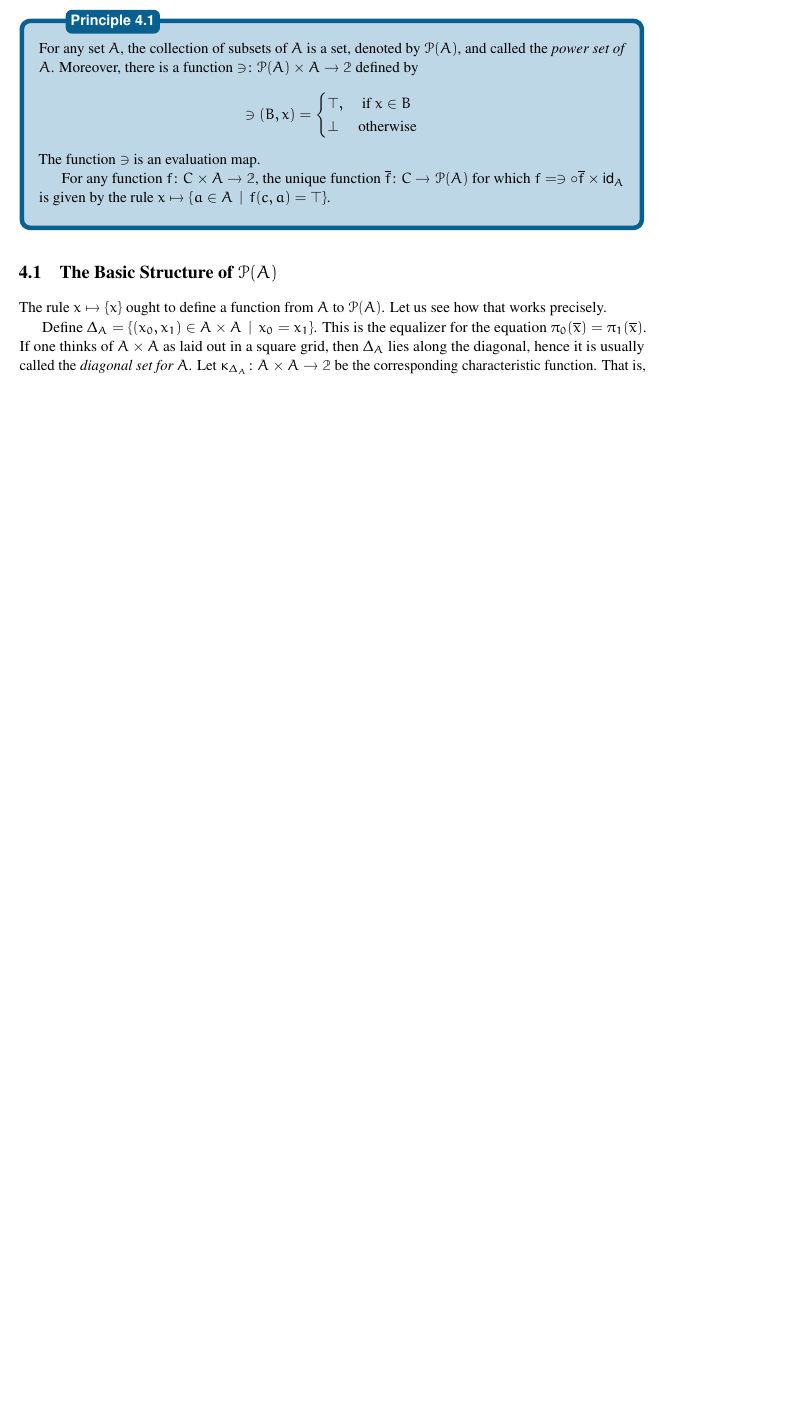
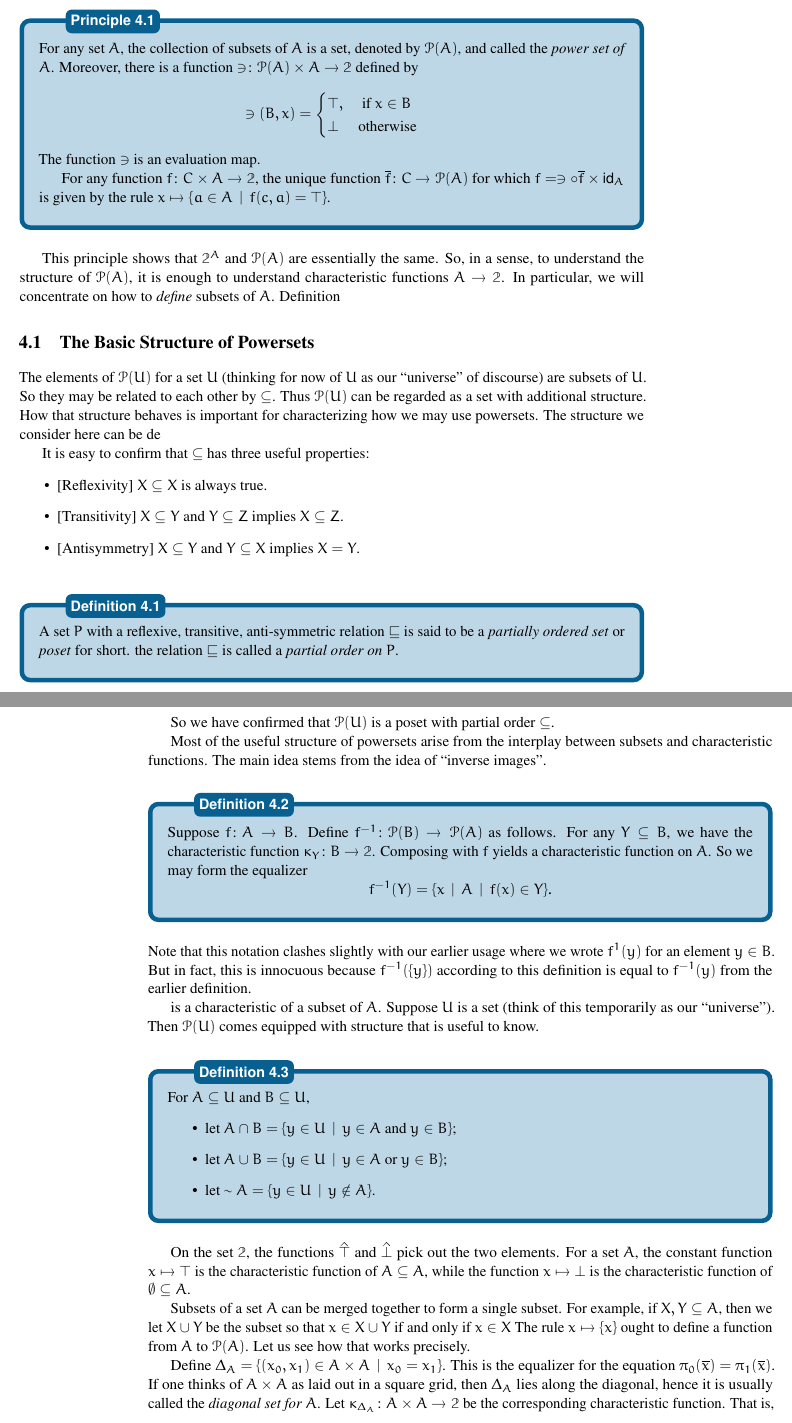
Before and after one commit to MAMoshier/LectureNotes, a LaTeX book (print.tex, which reads SetsLectures.tex): part of page 21 of 30 before the commit and two parts of pages 21 and 22 of 32 after it, the two joined at a grey line, cut so that both start at the same text, the shorter picture padded with empty space. Compiled offline with pdfLaTeX.

Commit message:
txs auto checkin

```diff
--- a/SetsLectures.tex
+++ b/SetsLectures.tex
@@ -963,8 +964,65 @@ This behaves exactly like $\Two^A$, but concretely, it consists of sets rather t
 	For any function $\fromto f{C\times A}\Two$, the unique function $\fromto {\overline{f}}C{\powerset(A)}$ for which $f = \ni\circ \overline{f} \times \id_A$ is given by the rule $x\mapsto \{a\in A\st f(c,a)=\top\}$.
 \end{principle}
 
-\section{The Basic Structure of $\powerset(A)$}
-
+This principle shows that $\Two^A$ and $\powerset(A)$ are essentially the same.
+So, in a sense, to understand the structure of $\powerset(A)$, it is enough to understand characteristic functions $A\to\Two$. In particular, we will concentrate on how to \emph{define} subsets of $A$. Definition
+
+
+\section{The Basic Structure of Powersets}
+
+The elements of $\powerset(U)$ for a set $U$ (thinking for now of $U$ as our
+``universe'' of discourse) are subsets of $U$.
+So they may be related to each other by $\subseteq$.
+Thus $\powerset(U)$ can be regarded as a set with additional structure.
+How that structure behaves is important for characterizing how we may use powersets. The structure we consider here can be de
+
+It is easy to confirm that $\subseteq$ has three useful properties:
+\begin{itemize}
+	\item{}[Reflexivity] $X\subseteq X$ is always true.
+	\item{}[Transitivity] $X\subseteq Y$ and $Y\subseteq Z$ implies $X\subseteq Z$.
+	\item{}[Antisymmetry] $X\subseteq Y$ and $Y\subseteq X$ implies $X=Y$.
+\end{itemize}
+
+\begin{defn}
+	A set $P$ with a reflexive, transitive, anti-symmetric relation $\sqsubseteq$ is said to be a \emph{partially ordered set} or \emph{poset} for short. the relation $\sqsubseteq$ is called a \emph{partial order on $P$}.
+\end{defn}
+
+So we have confirmed that $\powerset(U)$ is a poset with partial order $\subseteq$.
+
+Most of the useful structure of powersets arise from the interplay between
+subsets and characteristic functions. The main idea stems from the idea of ``inverse images''.
+
+\begin{defn}
+	Suppose $\fromto fAB$. Define $\fromto {f^{-1}}{\powerset(B)}{\powerset(A)}$ as follows. For any $Y\subseteq B$, we have the characteristic function $\fromto {\kappa_Y}B\Two$.
+	Composing with $f$ yields a characteristic function on $A$. So we may form the
+	equalizer
+	\[ f^{-1}(Y) = \{x\st A\st f(x)\in Y\}.\]
+\end{defn}
+Note that this notation clashes slightly with our earlier usage where we wrote $f^{1}(y)$ for an element $y\in B$. But in fact, this is innocuous because
+$f^{-1}(\{y\})$ according to this definition is equal to $f^{-1}(y)$ from the earlier definition.
+
+is a characteristic of a subset of $A$.
+Suppose $U$ is a set (think of this temporarily as our ``universe'').
+Then $\powerset(U)$ comes equipped with structure that is useful to know.
+
+\begin{defn}
+For $A\subseteq U$ and $B\subseteq U$,
+ \begin{itemize}
+ 	\item let $A\cap B = \{y\in U\st \text{$y\in A$  and $y\in B$}\}$;
+ 	\item let $A\cup B = \{y\in U \st \text{$y\in A$ or $y\in B$}\}$;
+ 	\item let $\sim A = \{y\in U\st y\notin A\}$.
+ \end{itemize}
+\end{defn}
+
+
+
+On the set $\Two$, the functions $\hat{\top}$ and $\hat{\bot}$
+pick out the two elements. For a set $A$, the constant function $x\mapsto \top$
+is the characteristic function of $A\subseteq A$, while the function $x\mapsto \bot$ is the characteristic function of $\emptyset\subseteq A$.
+
+Subsets of a set $A$ can be merged together to form a single subset.
+For example, if $X,Y\subseteq A$, then we let $X\cup Y$ be the subset
+so that $x\in X\cup Y$ if and only if $x\in X$
 The rule $x\mapsto \{x\}$ ought to define a function from $A$ to $\powerset(A)$. Let us see how that works precisely.
 
 Define $\Delta_A = \{(x_0,x_1)\in A\times A\st x_0=x_1\}$. This is the equalizer for the equation $\pi_0(\overline x)=\pi_1(\overline x)$.
```
Also changed, not shown: SetsLectures.tex (9 more changed lines).
